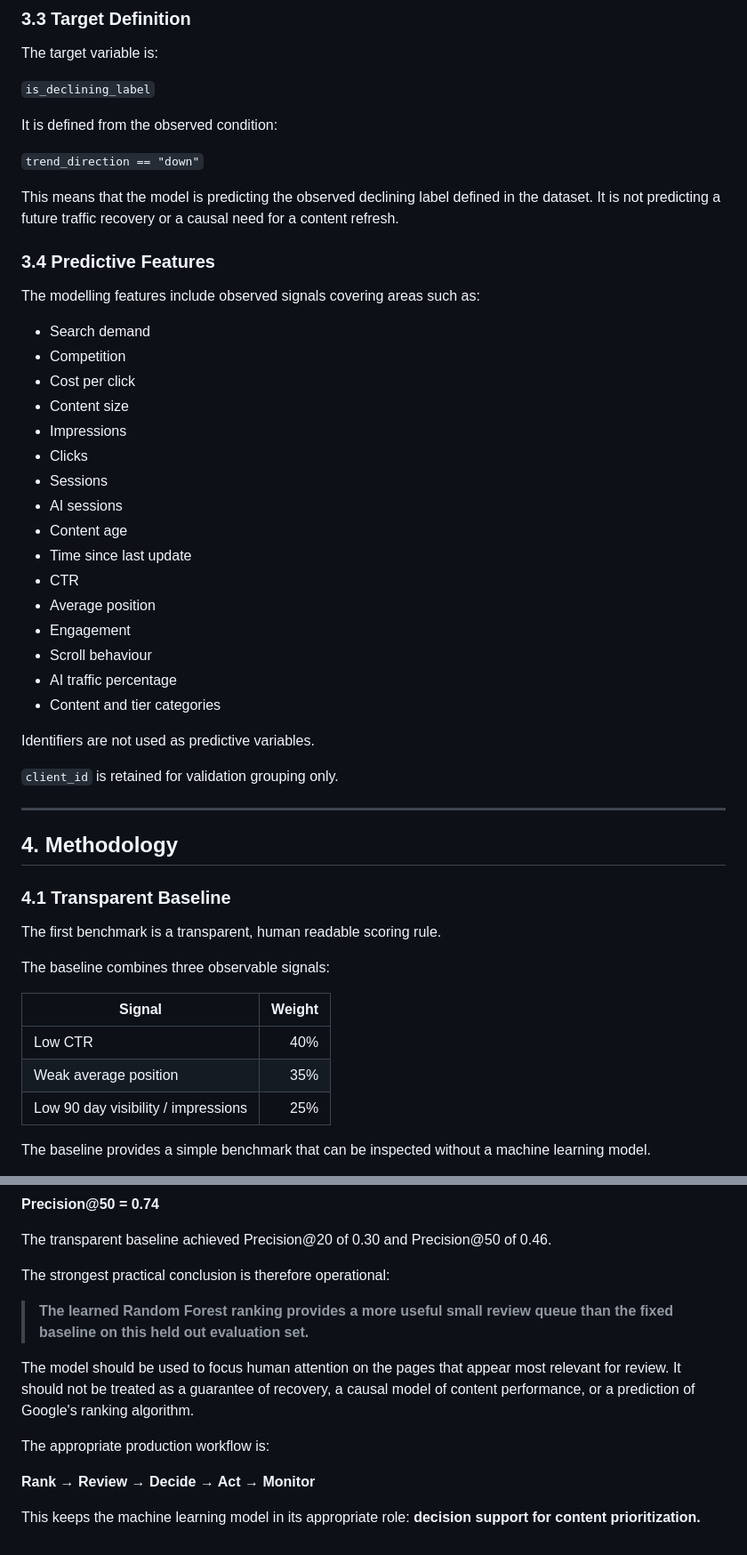
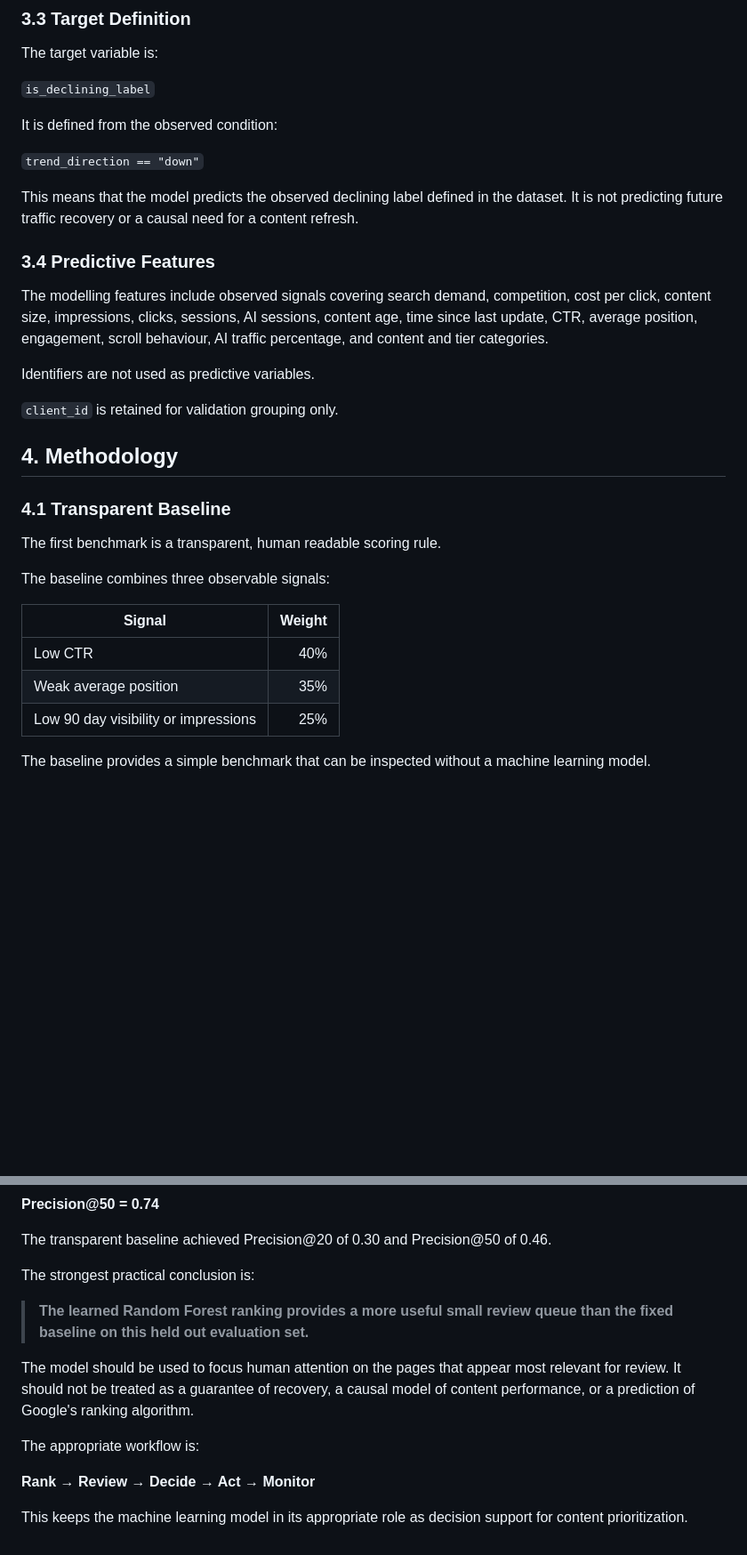
Before and after one commit to Roselyn-Koech/flyrank-ml-internship, a Markdown page: work/capstone_report.md, 2 parts joined by grey strips. Shown at 89% size. Rendered like a GitHub page; blank space fills up the shorter version.

```diff
--- a/work/capstone_report.md
+++ b/work/capstone_report.md
@@ -85,34 +72,15 @@ It is defined from the observed condition:
 
 `trend_direction == "down"`
 
-This means that the model is predicting the observed declining label defined in the dataset. It is not predicting a future traffic recovery or a causal need for a content refresh.
+This means that the model predicts the observed declining label defined in the dataset. It is not predicting future traffic recovery or a causal need for a content refresh.
 
 ### 3.4 Predictive Features
 
-The modelling features include observed signals covering areas such as:
-
-* Search demand
-* Competition
-* Cost per click
-* Content size
-* Impressions
-* Clicks
-* Sessions
-* AI sessions
-* Content age
-* Time since last update
-* CTR
-* Average position
-* Engagement
-* Scroll behaviour
-* AI traffic percentage
-* Content and tier categories
+The modelling features include observed signals covering search demand, competition, cost per click, content size, impressions, clicks, sessions, AI sessions, content age, time since last update, CTR, average position, engagement, scroll behaviour, AI traffic percentage, and content and tier categories.
 
 Identifiers are not used as predictive variables.
 
 `client_id` is retained for validation grouping only.
-
----
 
 ## 4. Methodology
 
@@ -122,11 +90,11 @@ The first benchmark is a transparent, human readable scoring rule.
 
 The baseline combines three observable signals:
 
-| Signal                              | Weight |
-| ----------------------------------- | -----: |
-| Low CTR                             |    40% |
-| Weak average position               |    35% |
-| Low 90 day visibility / impressions |    25% |
+| Signal                               | Weight |
+| ------------------------------------ | -----: |
+| Low CTR                              |    40% |
+| Weak average position                |    35% |
+| Low 90 day visibility or impressions |    25% |
 
 The baseline provides a simple benchmark that can be inspected without a machine learning model.
 
@@ -517,14 +423,14 @@ Random Forest produced the strongest ranking performance, including:
 
 The transparent baseline achieved Precision@20 of 0.30 and Precision@50 of 0.46.
 
-The strongest practical conclusion is therefore operational:
+The strongest practical conclusion is:
 
 > **The learned Random Forest ranking provides a more useful small review queue than the fixed baseline on this held out evaluation set.**
 
 The model should be used to focus human attention on the pages that appear most relevant for review. It should not be treated as a guarantee of recovery, a causal model of content performance, or a prediction of Google's ranking algorithm.
 
-The appropriate production workflow is:
+The appropriate workflow is:
 
 **Rank → Review → Decide → Act → Monitor**
 
-This keeps the machine learning model in its appropriate role: **decision support for content prioritization.**
+This keeps the machine learning model in its appropriate role as decision support for content prioritization.
```
Also changed, not shown: other parts of work/capstone_report.md (+35 -110 lines).
